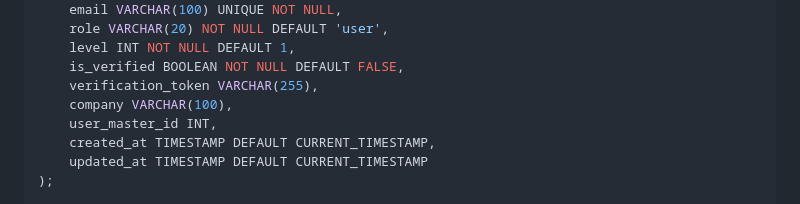
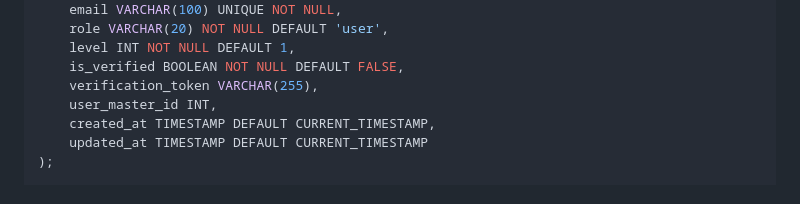
Before and after one commit to hskwon01/itms, a Markdown page: README.md, the part around the change. GitHub-like rendering.

Commit message:
User 테이블 company 컬럼 삭제

```diff
--- a/README.md
+++ b/README.md
@@ -72,7 +72,6 @@ CREATE TABLE users (
     level INT NOT NULL DEFAULT 1,
     is_verified BOOLEAN NOT NULL DEFAULT FALSE,
     verification_token VARCHAR(255),
-    company VARCHAR(100),
     user_master_id INT,
     created_at TIMESTAMP DEFAULT CURRENT_TIMESTAMP,
     updated_at TIMESTAMP DEFAULT CURRENT_TIMESTAMP
```
